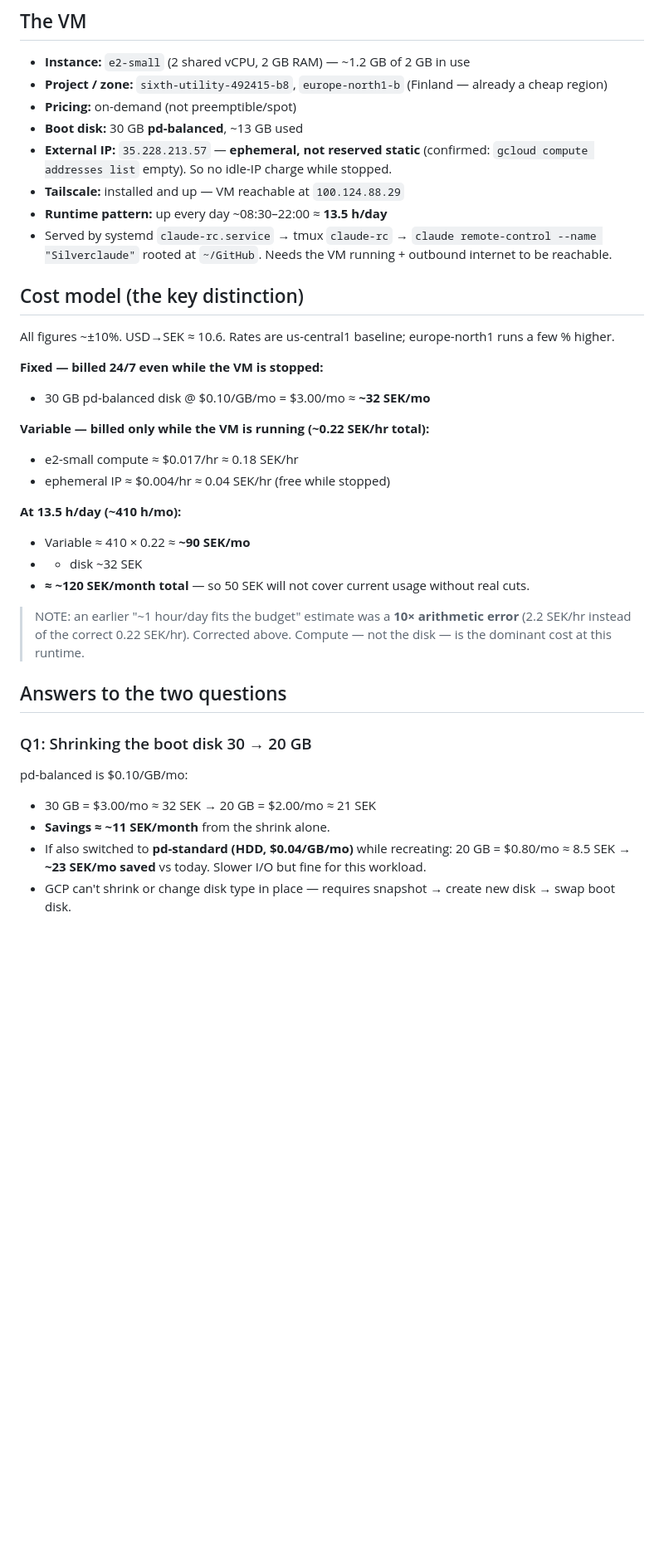
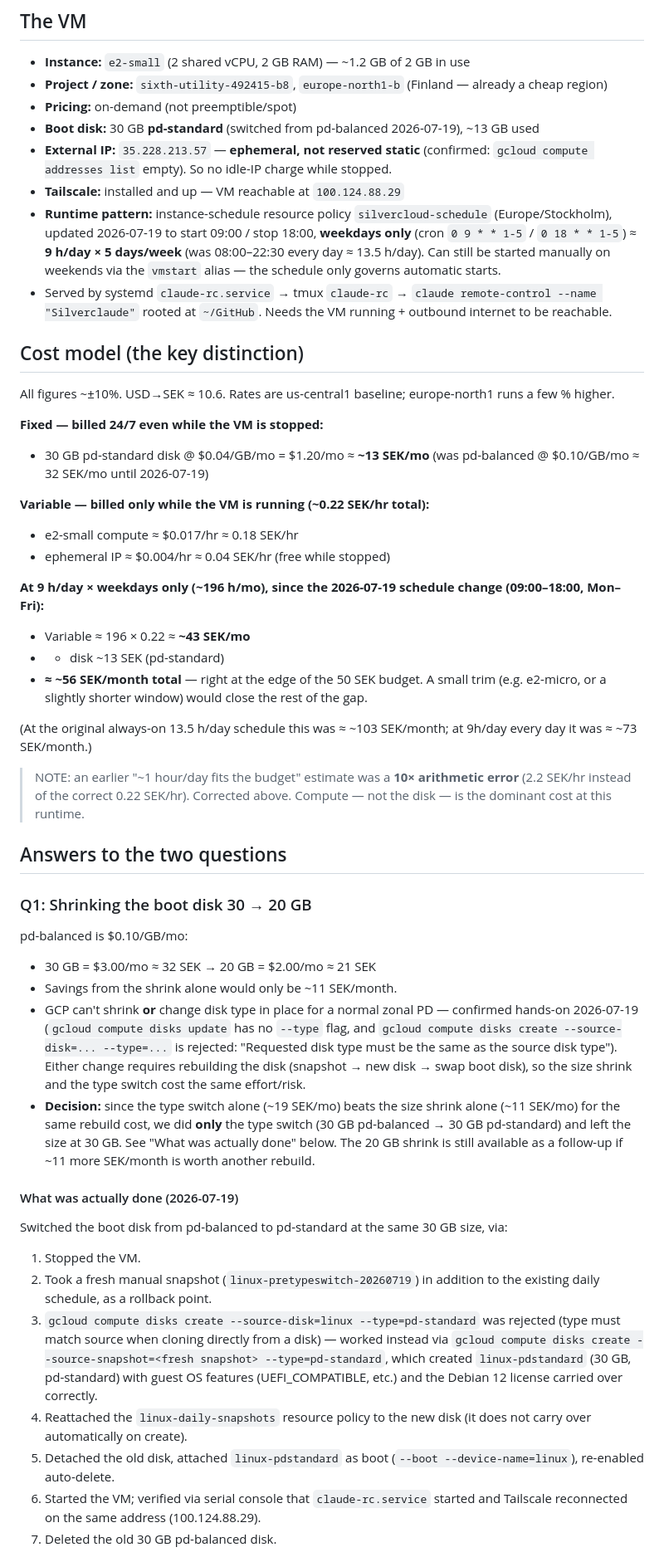
Before and after one commit to magnus-w/notes, a Markdown page: projects/gcp-vm-cost.md, the part around one of its changes. Shown at 83% size. GitHub-like rendering; blank space fills up the shorter version.

```diff
--- a/projects/gcp-vm-cost.md
+++ b/projects/gcp-vm-cost.md
@@ -7,10 +7,10 @@ _Saved 2026-07-19. Written on the VM itself; goal was to make a 50 SEK/month GCP
 - **Instance:** `e2-small` (2 shared vCPU, 2 GB RAM) — ~1.2 GB of 2 GB in use
 - **Project / zone:** `sixth-utility-492415-b8`, `europe-north1-b` (Finland — already a cheap region)
 - **Pricing:** on-demand (not preemptible/spot)
-- **Boot disk:** 30 GB **pd-balanced**, ~13 GB used
+- **Boot disk:** 30 GB **pd-standard** (switched from pd-balanced 2026-07-19), ~13 GB used
 - **External IP:** `35.228.213.57` — **ephemeral, not reserved static** (confirmed: `gcloud compute addresses list` empty). So no idle-IP charge while stopped.
 - **Tailscale:** installed and up — VM reachable at `100.124.88.29`
-- **Runtime pattern:** up every day ~08:30–22:00 ≈ **13.5 h/day**
+- **Runtime pattern:** instance-schedule resource policy `silvercloud-schedule` (Europe/Stockholm), updated 2026-07-19 to start 09:00 / stop 18:00, **weekdays only** (cron `0 9 * * 1-5` / `0 18 * * 1-5`) ≈ **9 h/day × 5 days/week** (was 08:00–22:30 every day ≈ 13.5 h/day). Can still be started manually on weekends via the `vmstart` alias — the schedule only governs automatic starts.
 - Served by systemd `claude-rc.service` → tmux `claude-rc` → `claude remote-control --name "Silverclaude"` rooted at `~/GitHub`. Needs the VM running + outbound internet to be reachable.
 
 ## Cost model (the key distinction)
@@ -18,16 +18,18 @@ _Saved 2026-07-19. Written on the VM itself; goal was to make a 50 SEK/month GCP
 All figures ~±10%. USD→SEK ≈ 10.6. Rates are us-central1 baseline; europe-north1 runs a few % higher.
 
 **Fixed — billed 24/7 even while the VM is stopped:**
-- 30 GB pd-balanced disk @ $0.10/GB/mo = $3.00/mo ≈ **~32 SEK/mo**
+- 30 GB pd-standard disk @ $0.04/GB/mo = $1.20/mo ≈ **~13 SEK/mo** (was pd-balanced @ $0.10/GB/mo ≈ 32 SEK/mo until 2026-07-19)
 
 **Variable — billed only while the VM is running (~0.22 SEK/hr total):**
 - e2-small compute ≈ $0.017/hr ≈ 0.18 SEK/hr
 - ephemeral IP ≈ $0.004/hr ≈ 0.04 SEK/hr (free while stopped)
 
-**At 13.5 h/day (~410 h/mo):**
-- Variable ≈ 410 × 0.22 ≈ **~90 SEK/mo**
-- + disk ~32 SEK
-- **≈ ~120 SEK/month total** — so 50 SEK will not cover current usage without real cuts.
+**At 9 h/day × weekdays only (~196 h/mo), since the 2026-07-19 schedule change (09:00–18:00, Mon–Fri):**
+- Variable ≈ 196 × 0.22 ≈ **~43 SEK/mo**
+- + disk ~13 SEK (pd-standard)
+- **≈ ~56 SEK/month total** — right at the edge of the 50 SEK budget. A small trim (e.g. e2-micro, or a slightly shorter window) would close the rest of the gap.
+
+(At the original always-on 13.5 h/day schedule this was ≈ ~103 SEK/month; at 9h/day every day it was ≈ ~73 SEK/month.)
 
 > NOTE: an earlier "~1 hour/day fits the budget" estimate was a **10× arithmetic error** (2.2 SEK/hr instead of the correct 0.22 SEK/hr). Corrected above. Compute — not the disk — is the dominant cost at this runtime.
 
@@ -36,6 +38,17 @@ All figures ~±10%. USD→SEK ≈ 10.6. Rates are us-central1 baseline; europe-n
 ### Q1: Shrinking the boot disk 30 → 20 GB
 pd-balanced is $0.10/GB/mo:
 - 30 GB = $3.00/mo ≈ 32 SEK → 20 GB = $2.00/mo ≈ 21 SEK
-- **Savings ≈ ~11 SEK/month** from the shrink alone.
-- If also switched to **pd-standard (HDD, $0.04/GB/mo)** while recreating: 20 GB = $0.80/mo ≈ 8.5 SEK → **~23 SEK/mo saved** vs today. Slower I/O but fine for this workload.
-- GCP can't shrink or change disk type in place — requires snapshot → create new disk → swap boot disk.
+- Savings from the shrink alone would only be ~11 SEK/month.
+- GCP can't shrink **or** change disk type in place for a normal zonal PD — confirmed hands-on 2026-07-19 (`gcloud compute disks update` has no `--type` flag, and `gcloud compute disks create --source-disk=... --type=...` is rejected: "Requested disk type must be the same as the source disk type"). Either change requires rebuilding the disk (snapshot → new disk → swap boot disk), so the size shrink and the type switch cost the same effort/risk.
+- **Decision:** since the type switch alone (~19 SEK/mo) beats the size shrink alone (~11 SEK/mo) for the same rebuild cost, we did **only** the type switch (30 GB pd-balanced → 30 GB pd-standard) and left the size at 30 GB. See "What was actually done" below. The 20 GB shrink is still available as a follow-up if ~11 more SEK/month is worth another rebuild.
+
+#### What was actually done (2026-07-19)
+Switched the boot disk from pd-balanced to pd-standard at the same 30 GB size, via:
+1. Stopped the VM.
+2. Took a fresh manual snapshot (`linux-pretypeswitch-20260719`) in addition to the existing daily schedule, as a rollback point.
+3. `gcloud compute disks create --source-disk=linux --type=pd-standard` was rejected (type must match source when cloning directly from a disk) — worked instead via `gcloud compute disks create --source-snapshot=<fresh snapshot> --type=pd-standard`, which created `linux-pdstandard` (30 GB, pd-standard) with guest OS features (UEFI_COMPATIBLE, etc.) and the Debian 12 license carried over correctly.
+4. Reattached the `linux-daily-snapshots` resource policy to the new disk (it does not carry over automatically on create).
+5. Detached the old disk, attached `linux-pdstandard` as boot (`--boot --device-name=linux`), re-enabled auto-delete.
+6. Started the VM; verified via serial console that `claude-rc.service` started and Tailscale reconnected on the same address (100.124.88.29).
+7. Deleted the old 30 GB pd-balanced disk.
+
```
Also changed, not shown: other parts of projects/gcp-vm-cost.md (+6 -5 lines).
